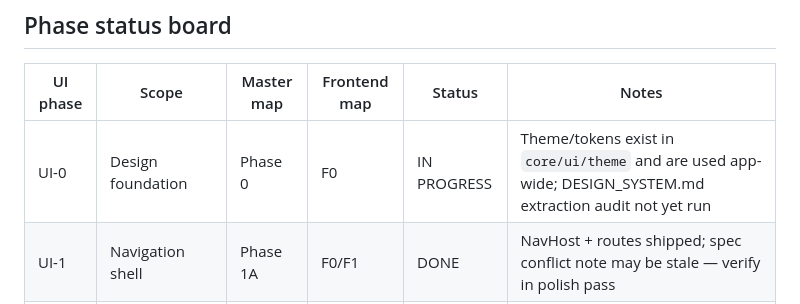
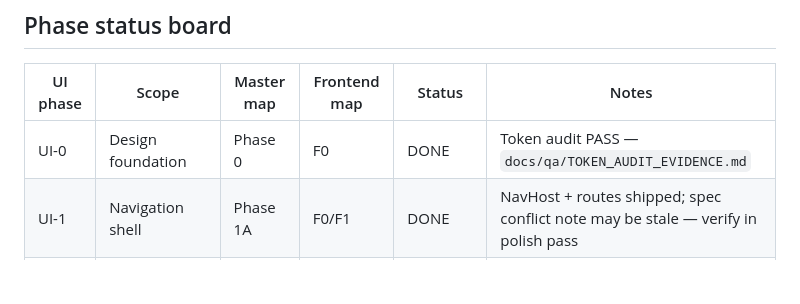
Before and after one commit to Mr-Compile/ORDRA, a Markdown page: docs/plan/MEGAPLAN_UIUX.md, the part around the change. Rendered like a GitHub page; blank space fills up the shorter version.

```diff
--- a/docs/plan/MEGAPLAN_UIUX.md
+++ b/docs/plan/MEGAPLAN_UIUX.md
@@ -46,7 +46,7 @@ scope passes `docs/qa/UI_UX_QA.md` and `docs/qa/SCREEN_COVERAGE_MATRIX.md` is up
 
 | UI phase | Scope | Master map | Frontend map | Status | Notes |
 |---|---|---|---|---|---|
-| UI-0 | Design foundation | Phase 0 | F0 | IN PROGRESS | Theme/tokens exist in `core/ui/theme` and are used app-wide; DESIGN_SYSTEM.md extraction audit not yet run |
+| UI-0 | Design foundation | Phase 0 | F0 | DONE | Token audit PASS — `docs/qa/TOKEN_AUDIT_EVIDENCE.md` |
 | UI-1 | Navigation shell | Phase 1A | F0/F1 | DONE | NavHost + routes shipped; spec conflict note may be stale — verify in polish pass |
 | UI-2 | Core order components | Phase 1A/1B | F1 | DONE | OrderCard/StatusChip/form components in `core/ui` + orderedit |
 | UI-3 | Order management screens | Phase 1B/1C | F1 | DONE | Add/Edit (review-before-save), Detail, archive/restore/delete |
```
Also changed, not shown: docs/plan/MEGAPLAN_FRONTEND.md (+1 -1 lines), docs/qa/TOKEN_AUDIT_EVIDENCE.md (added, +21 -0 lines).
